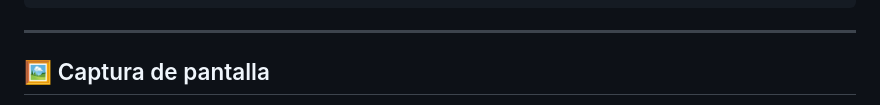
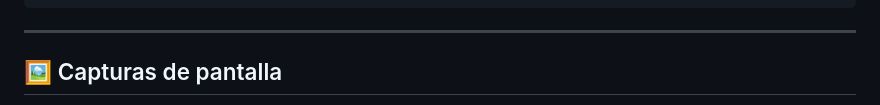
Before and after one commit to TravailZamilo/NetStream, a Markdown page: README.md, the part around one of its changes. Drawn GitHub-style.

```diff
--- a/README.md
+++ b/README.md
@@ -170,5 +170,5 @@ describe('Botones principales en la interfaz', () => {
 
 ---
 
-## 🖼️ Captura de pantalla
+## 🖼️ Capturas de pantalla
 
```
Also changed, not shown: other parts of README.md (+17 -17 lines).
